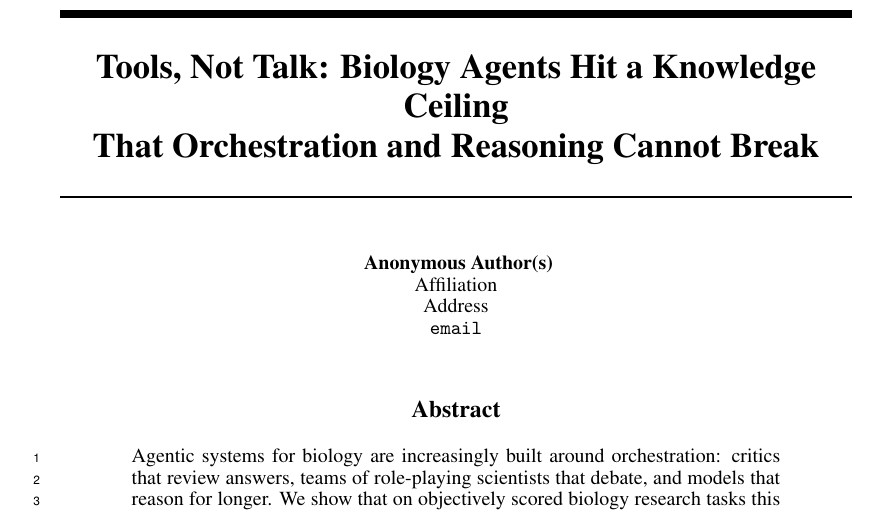
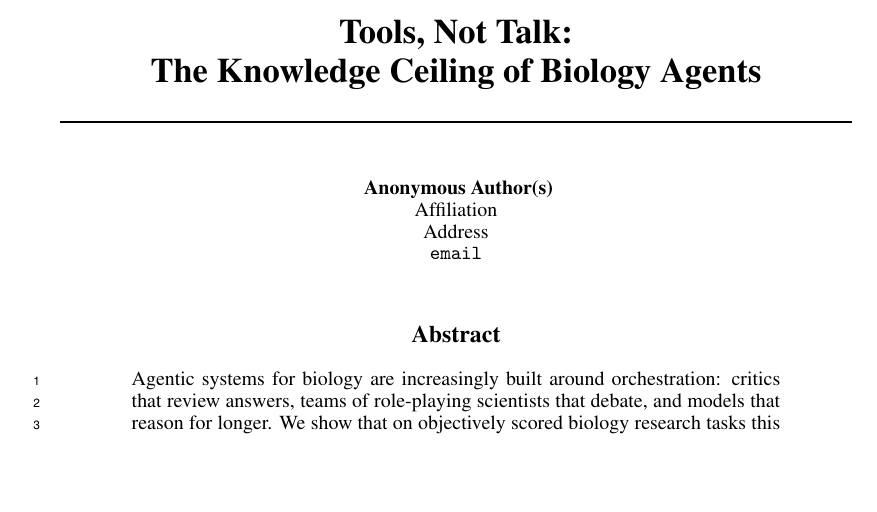
Before and after one commit to i-habib/tools-not-talk, a LaTeX paper (paper/main.tex): part of page 1 of 7, cut so that both start at the same text, the shorter picture padded with empty space. Compiled offline with pdfLaTeX.

Commit message:
Title: Tools, Not Talk: The Knowledge Ceiling of Biology Agents

```diff
--- a/paper/main.tex
+++ b/paper/main.tex
@@ -18,7 +18,7 @@
 \newcommand{\debate}{\textsc{Debate}}
 \newcommand{\direct}{\textsc{Direct}}
 
-\title{Tools, Not Talk: Biology Agents Hit a Knowledge Ceiling\\That Orchestration and Reasoning Cannot Break}
+\title{Tools, Not Talk:\\The Knowledge Ceiling of Biology Agents}
 \author{Anonymous Author(s)}
 
 \begin{document}
```
Also changed, not shown: paper/main.pdf.
